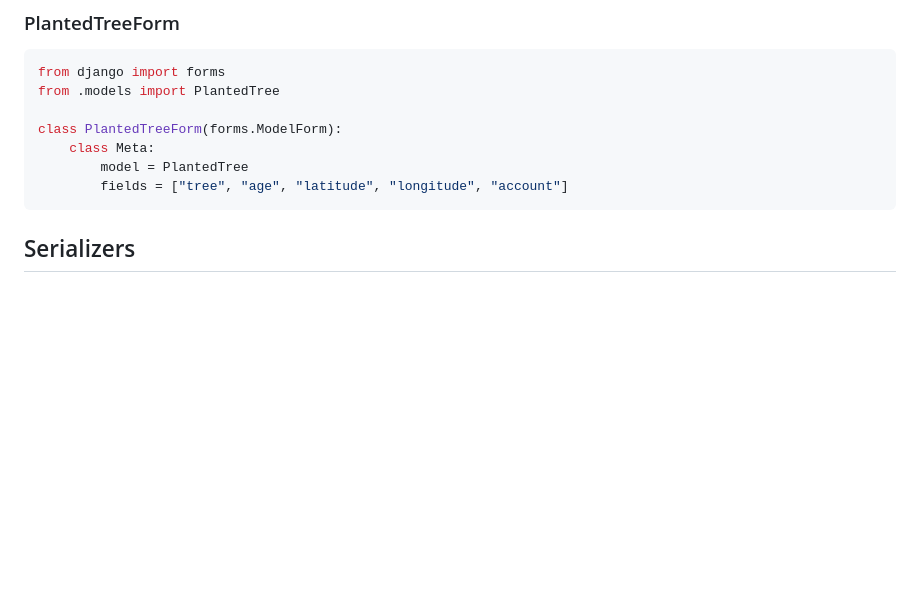
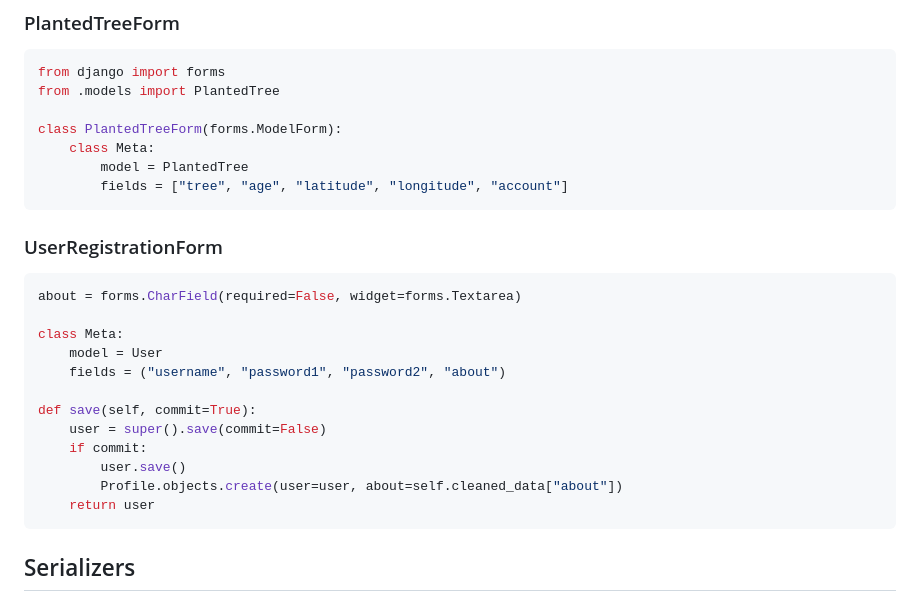
Before and after one commit to ViniciusRodrigues10/trees-everywhere-projet, a Markdown page: README.md, the part around the change. Rendered like a GitHub page; blank space fills up the shorter version.

````diff
--- a/README.md
+++ b/README.md
@@ -163,6 +163,23 @@ class PlantedTreeForm(forms.ModelForm):
     class Meta:
         model = PlantedTree
         fields = ["tree", "age", "latitude", "longitude", "account"]
+```
+
+### UserRegistrationForm
+
+```python
+about = forms.CharField(required=False, widget=forms.Textarea)
+
+class Meta:
+    model = User
+    fields = ("username", "password1", "password2", "about")
+
+def save(self, commit=True):
+    user = super().save(commit=False)
+    if commit:
+        user.save()
+        Profile.objects.create(user=user, about=self.cleaned_data["about"])
+    return user
 ```
 
 ## Serializers
````
